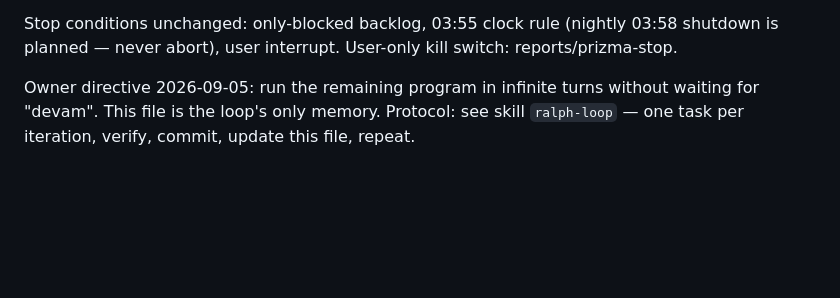
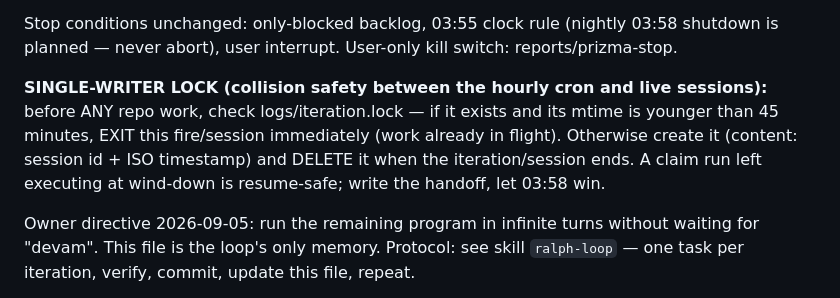
Before and after one commit to nazmiefearmutcu/Prizma, a Markdown page: RALPH.md, the part around the change. Rendered like a GitHub page; blank space fills up the shorter version.

Commit message:
chore(ralph): single-writer lock protocol (logs/iteration.lock, 45-min stale takeover) — hourly cron vs live-session collision safety

```diff
--- a/RALPH.md
+++ b/RALPH.md
@@ -21,6 +21,12 @@ The ladder (each rung = a registered prereg; ORDER may adapt to evidence):
 
 Stop conditions unchanged: only-blocked backlog, 03:55 clock rule (nightly 03:58 shutdown
 is planned — never abort), user interrupt. User-only kill switch: reports/prizma-stop.
+
+**SINGLE-WRITER LOCK (collision safety between the hourly cron and live sessions):** before
+ANY repo work, check logs/iteration.lock — if it exists and its mtime is younger than 45
+minutes, EXIT this fire/session immediately (work already in flight). Otherwise create it
+(content: session id + ISO timestamp) and DELETE it when the iteration/session ends. A claim
+run left executing at wind-down is resume-safe; write the handoff, let 03:58 win.
 
 Owner directive 2026-09-05: run the remaining program in infinite turns without waiting for
 "devam". This file is the loop's only memory. Protocol: see skill `ralph-loop` — one task per
```
